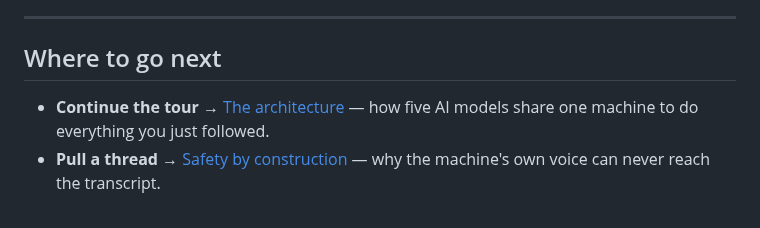
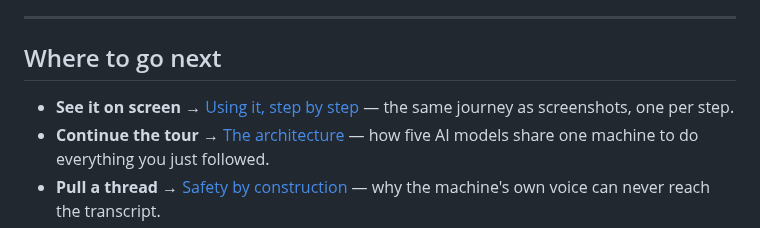
Before and after one commit to IndyWH/OpenConsult, a Markdown page: help/01-a-consultations-journey.md, the part around the change. Drawn GitHub-style.

```diff
--- a/help/01-a-consultations-journey.md
+++ b/help/01-a-consultations-journey.md
@@ -130,6 +130,7 @@ entirely: the letter presents evidence; the specialist draws conclusions.
 
 ## Where to go next
 
+- **See it on screen →** [Using it, step by step](02-using-it-step-by-step.md) — the same journey as screenshots, one per step.
 - **Continue the tour →** [The architecture](04-the-architecture.md) — how
   five AI models share one machine to do everything you just followed.
 - **Pull a thread →** [Safety by construction](06-safety-by-construction.md)
```
Also changed, not shown: help/00-introduction.md (+2 -0 lines), help/03-installing-and-running.md (+1 -0 lines).
